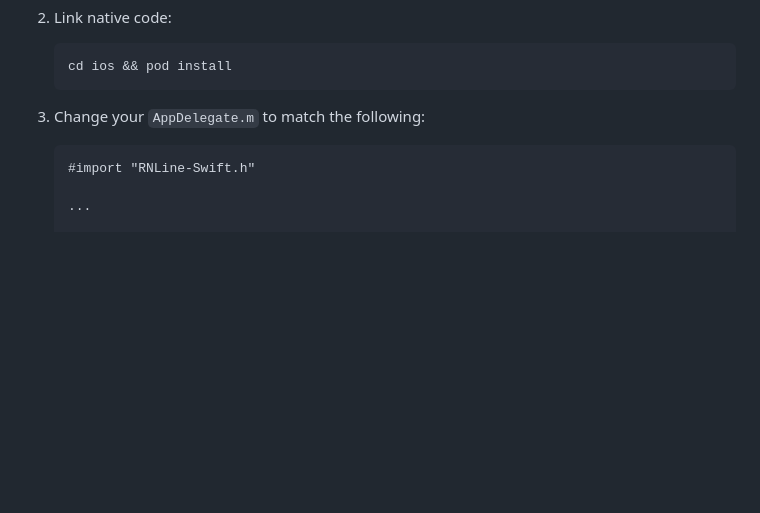
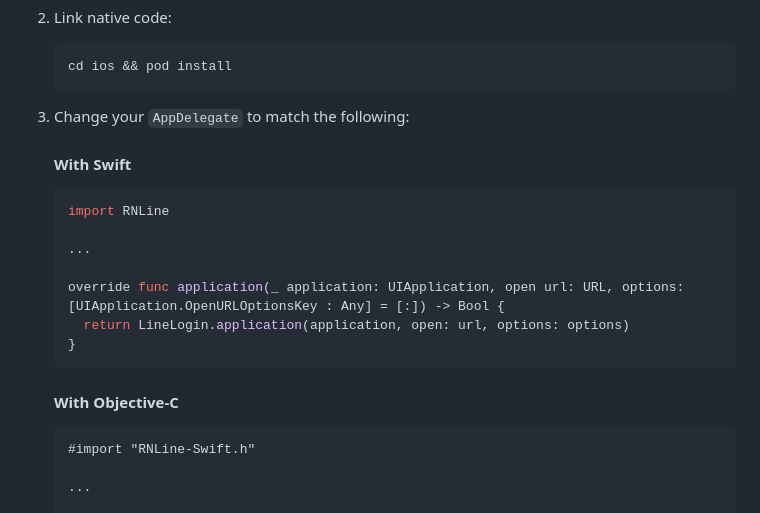
Before and after one commit to xmartlabs/react-native-line, a Markdown page: README.md, the part around the change. Rendered like a GitHub page; blank space fills up the shorter version.

Commit message:
chore: add example for Swift code

````diff
--- a/README.md
+++ b/README.md
@@ -58,7 +58,21 @@ Line SDK wrapper for React Native 🚀
     cd ios && pod install
     ```
 
-3. Change your `AppDelegate.m` to match the following:
+3. Change your `AppDelegate` to match the following:
+
+    #### With Swift
+
+    ```swift
+    import RNLine
+
+    ...
+
+    override func application(_ application: UIApplication, open url: URL, options: [UIApplication.OpenURLOptionsKey : Any] = [:]) -> Bool {
+      return LineLogin.application(application, open: url, options: options)
+    }
+    ```
+
+    #### With Objective-C
 
     ```objectivec
     #import "RNLine-Swift.h"
````
